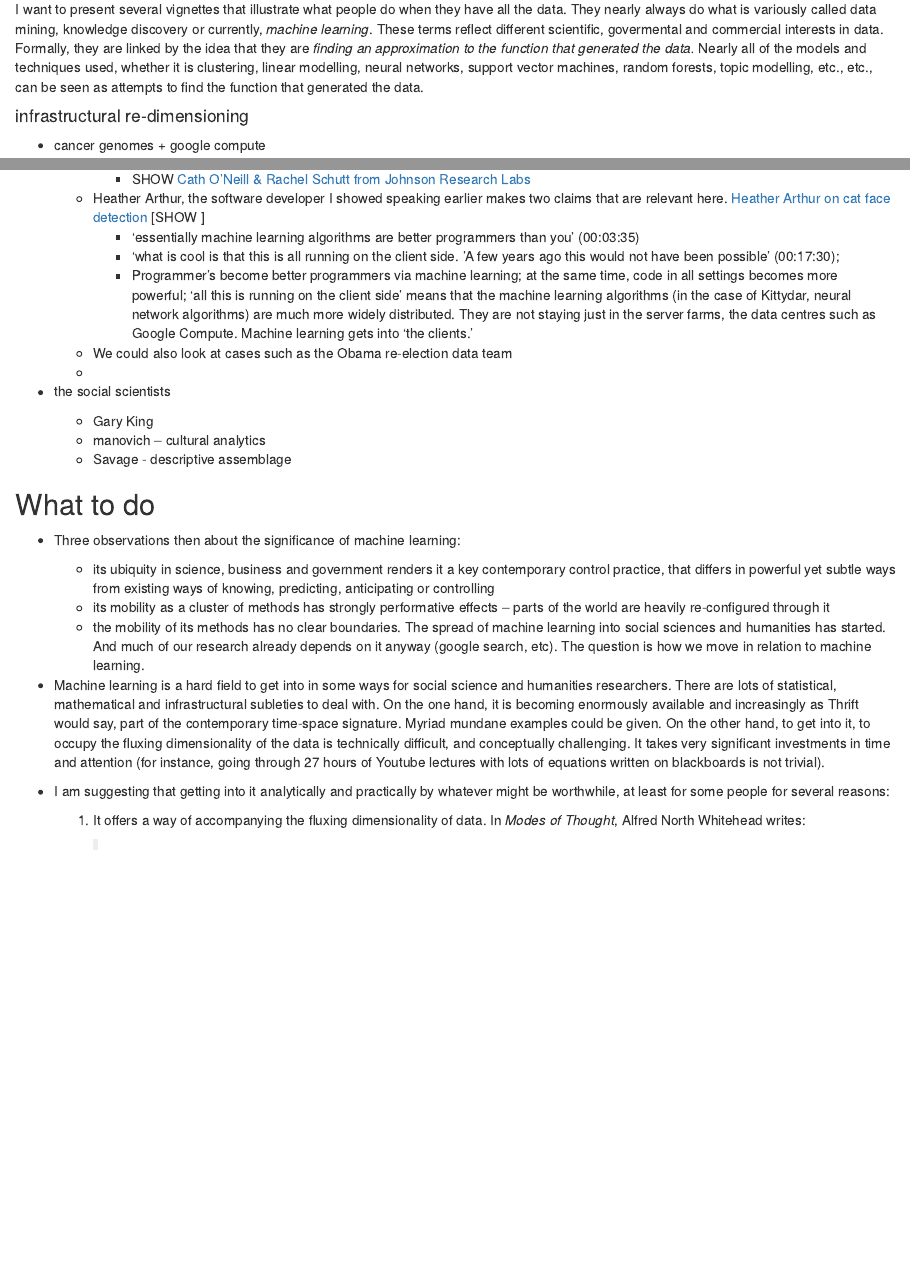
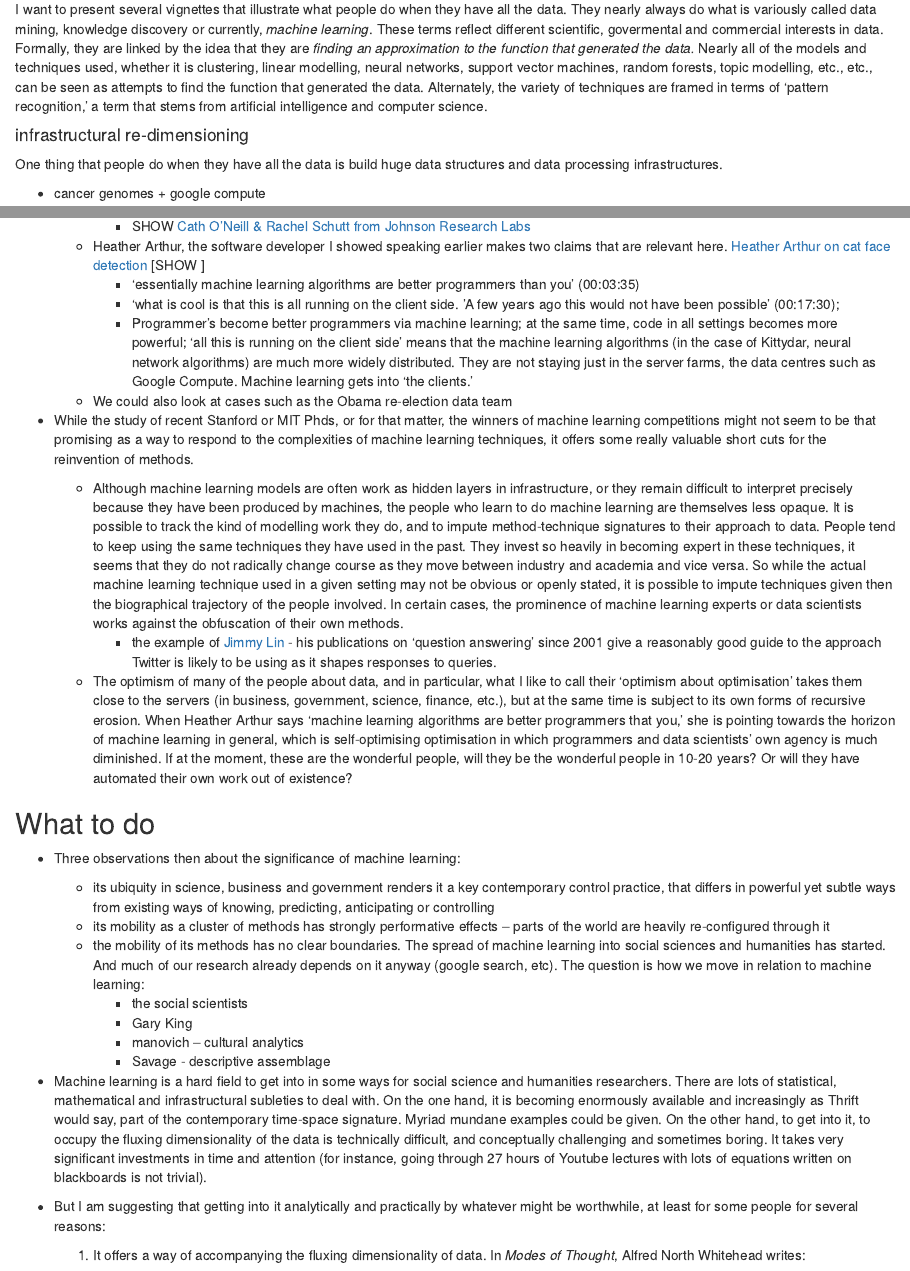
Before and after one commit to rian39/warwick_one, an R Markdown document (warwick.rmd): the page in a window 1100 px wide, from 1160 px down, and a second part further down, joined at a grey line. Rendered offline with R 4.5, knitr and Pandoc, with nearby package versions; code that draws random numbers runs with fixed seeds of ours; some code elsewhere in the file could not run offline.

Commit message:
started adding kittydar discussion

```diff
--- a/warwick.rmd
+++ b/warwick.rmd
@@ -28,10 +28,11 @@ This paper explores  ways of thinking about digital data that lie somewhere betw
 
 ### if you had all the data, what then?
 
-I want to present several vignettes that illustrate what people do when they have all the data. They nearly always do what is variously called data mining, knowledge discovery or currently, _machine learning_. These terms reflect different scientific, govermental and commercial interests in data. Formally, they are linked by the idea that they are *finding an approximation to the function that generated the data.* Nearly all of the models and techniques used, whether it is clustering, linear modelling, neural networks, support vector machines, random forests, topic modelling, etc., etc., can be seen as attempts to find the function that generated the data.
-
+I want to present several vignettes that illustrate what people do when they have all the data. They nearly always do what is variously called data mining, knowledge discovery or currently, _machine learning_. These terms reflect different scientific, govermental and commercial interests in data. Formally, they are linked by the idea that they are *finding an approximation to the function that generated the data.* Nearly all of the models and techniques used, whether it is clustering, linear modelling, neural networks, support vector machines, random forests, topic modelling, etc., etc., can be seen as attempts to find the function that generated the data. Alternately, the variety of techniques are framed in terms of 'pattern recognition,' a term that stems from artificial intelligence and computer science.
 
 #### infrastructural re-dimensioning
+
+One thing that people do when they have all the data is build huge data structures and data processing infrastructures.
 
 - cancer genomes + google compute
 
@@ -183,23 +188,26 @@ A couple of observations about these vignettes:
 		- 'what is cool is that this is all running on the client side. 'A few years ago this would not have been possible' (00:17:30);
 		- Programmer's become better programmers via machine learning; at the same time, code in all settings becomes more powerful; 'all this is running on the client side' means that the machine learning algorithms (in the case of Kittydar, neural network algorithms) are much more widely distributed. They are not staying just in  the server farms, the data centres such as Google Compute. Machine learning gets into 'the clients.'
 	- We could also look at cases such as the Obama re-election data team
-	-
+- While the study of recent Stanford or MIT Phds, or for that matter, the winners of machine learning competitions might not seem to be that promising as a way to respond to the complexities of machine learning techniques, it offers some really valuable short cuts for the reinvention of methods.
+	- Although machine learning models are often work as hidden layers in infrastructure, or they remain difficult to interpret precisely because they have been produced by machines, the people who learn to do machine learning are themselves less opaque. It is possible to track the kind of modelling work they do, and to impute method-technique signatures to their approach to data. People tend to keep using the same techniques they have used in the past. They invest so heavily in becoming expert in these techniques, it seems that they do not radically change course as they move between industry and academia and vice versa. So while the actual machine learning technique used in a given setting may not be obvious or openly stated, it is possible to impute techniques given then the biographical trajectory of the people involved. In certain cases, the prominence of machine learning experts or data scientists works against the obfuscation of their own methods.
+		- the example of [Jimmy Lin](http://www.umiacs.umd.edu/~jimmylin/publications/index.html) - his publications on 'question answering' since 2001 give a reasonably good guide to the approach Twitter is likely to be using as it shapes responses to queries.
+	- The optimism of many of the people about data, and in particular, what I like to call their 'optimism about optimisation' takes them close to the servers (in business, government, science, finance, etc.), but at the same time is subject to its own forms of recursive erosion. When Heather Arthur says 'machine learning algorithms are better programmers that you,' she is pointing towards the horizon of machine learning in general, which is self-optimising optimisation in which programmers and data scientists' own agency is much diminished. If at the moment, these are the wonderful people, will they be the wonderful people in 10-20 years? Or will they have automated their own work out of existence?
 
-- the social scientists
-	- Gary King
-	- manovich -- cultural analytics
-	- Savage - descriptive assemblage
 
 ## What to do
 
 -  Three observations then about the significance of machine learning:
 	-  its ubiquity in science, business and government renders it a key contemporary control practice, that differs in powerful yet subtle ways from existing ways of knowing, predicting, anticipating or controlling
 	- its mobility as a cluster of methods has strongly performative effects -- parts of the world are heavily re-configured through it
-	- the mobility of its methods has no clear boundaries. The spread of machine learning into social sciences and humanities has started. And much of our research already depends on it anyway (google search, etc). The question is how we move in relation to machine learning.
+	- the mobility of its methods has no clear boundaries. The spread of machine learning into social sciences and humanities has started. And much of our research already depends on it anyway (google search, etc). The question is how we move in relation to machine learning:
+		- the social scientists
+		- Gary King
+		- manovich -- cultural analytics
+		- Savage - descriptive assemblage
 
-- Machine learning is a hard field to get into in some ways for social science and humanities researchers. There are lots of statistical, mathematical and infrastructural subleties to deal with. On the one hand, it is becoming enormously available and increasingly as Thrift would say, part of the contemporary time-space signature. Myriad mundane examples could be given. On the other hand, to get into it, to occupy the fluxing dimensionality of the data is  technically difficult, and conceptually challenging. It takes very significant investments in time and attention (for instance, going through 27 hours of Youtube lectures with lots of equations written on blackboards is not trivial).
+- Machine learning is a hard field to get into in some ways for social science and humanities researchers. There are lots of statistical, mathematical and infrastructural subleties to deal with. On the one hand, it is becoming enormously available and increasingly as Thrift would say, part of the contemporary time-space signature. Myriad mundane examples could be given. On the other hand, to get into it, to occupy the fluxing dimensionality of the data is  technically difficult, and conceptually challenging and sometimes boring. It takes very significant investments in time and attention (for instance, going through 27 hours of Youtube lectures with lots of equations written on blackboards is not trivial).
 
-- I am suggesting that getting into it analytically and practically by whatever might be worthwhile, at least for some people for several reasons:
+- But I am suggesting that getting into it analytically and practically by whatever might be worthwhile, at least for some people for several reasons:
 	1. It offers  a way of accompanying the fluxing dimensionality of data. In _Modes of Thought_, Alfred North Whitehead writes:
 
 		>Perhaps our knowledge is distorted unless we can comprehend its essential connection with happenings which involve spatial relationships of fifteen dimensions [@whitehead_modes_1958, 78]
```
Also changed, not shown: warwick.rmd (14 more changed lines).
